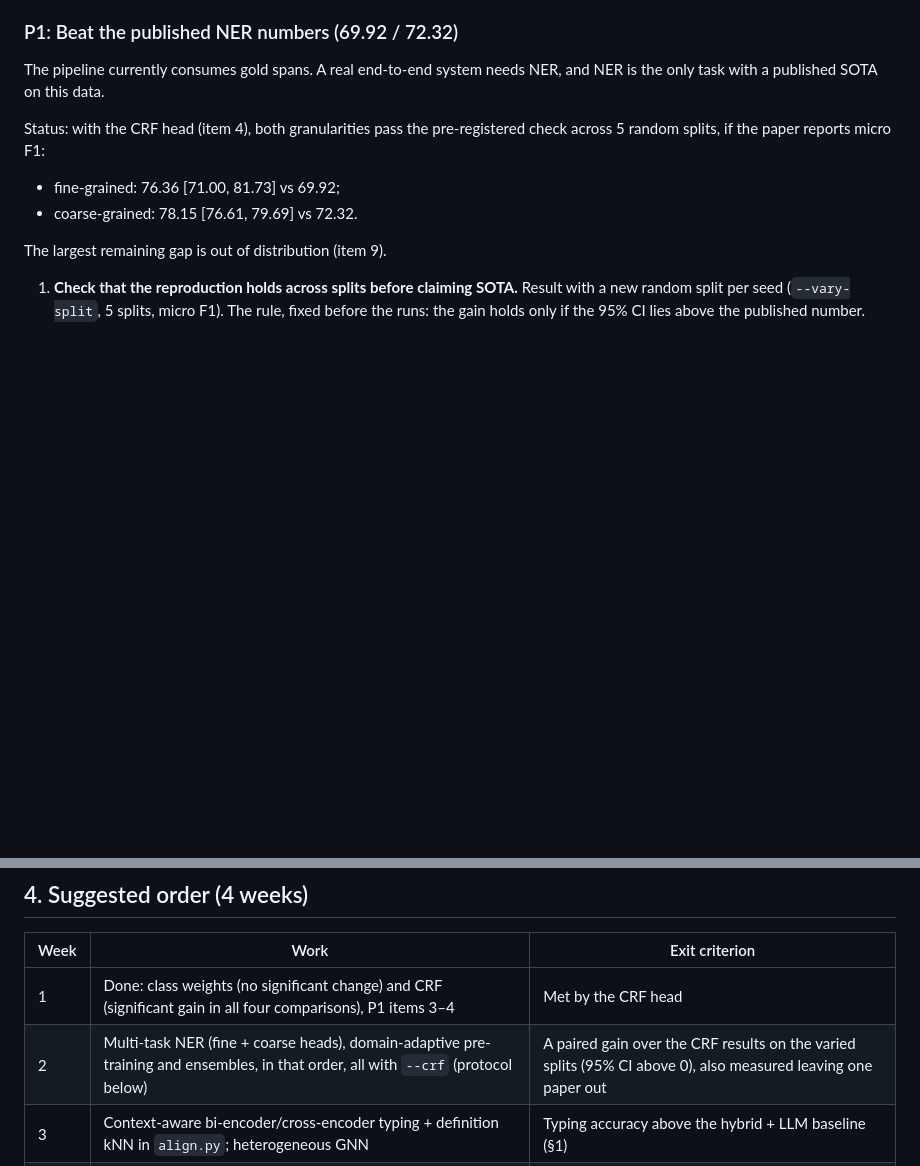
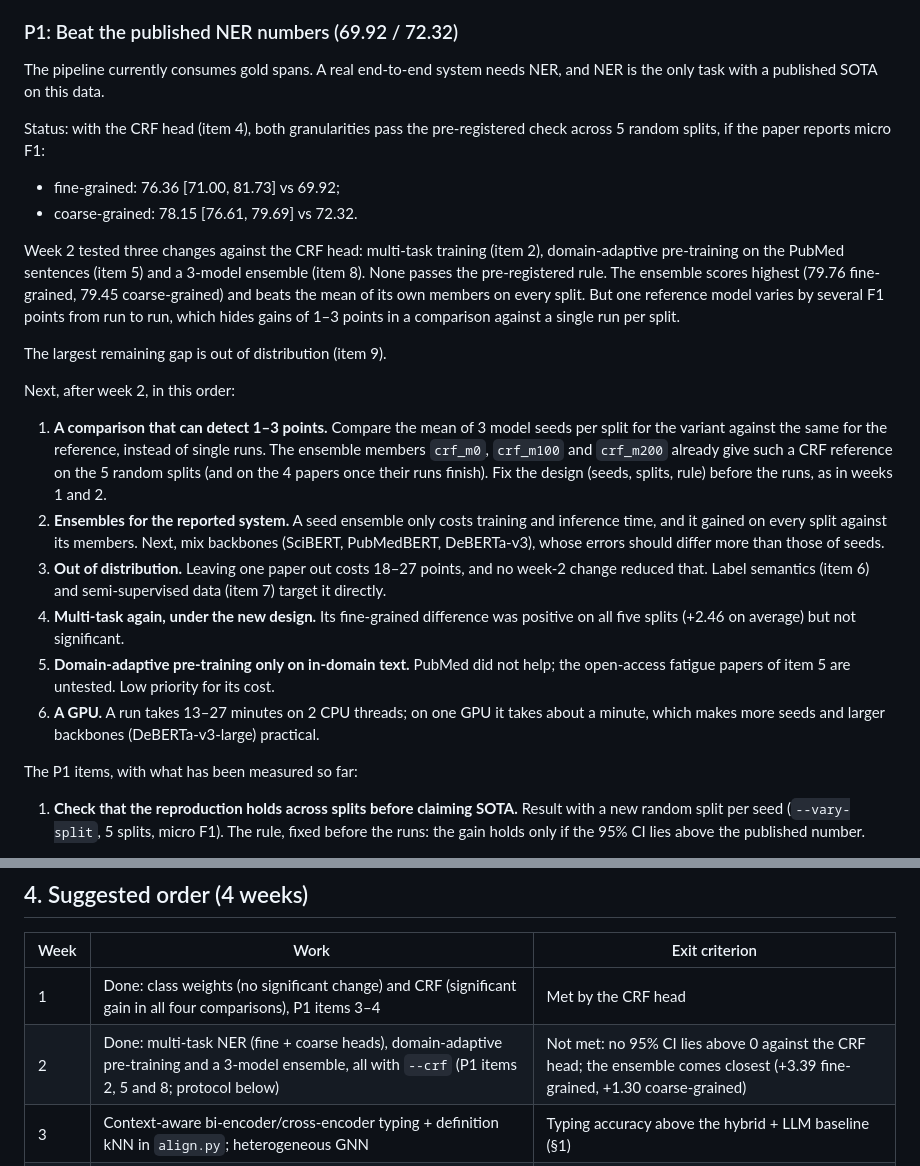
Before and after one commit to hatemadi15/AI_Research_Ontologies_GNN_GRL, a Markdown page: docs/ROADMAP.md, 2 parts joined by grey strips. GitHub-like rendering; blank space fills up the shorter version.

Commit message:
ROADMAP, README: week-2 outcome and what to try next for NER
None of the week-2 changes passes the pre-registered rule against the CRF
head; the 3-model ensemble scores highest. The P1 status now says so and
lists the next steps in order: a comparison of seed means that can detect
1-3 points, ensembles (then mixed backbones) for the reported system, the
out-of-distribution gap, multi-task again under the new design,
in-domain-only pre-training, and a GPU. The week-2 row of the plan is
marked done, with its exit criterion not met.

Claude-Session: https://claude.ai/code/session_01NhwVijeuqb7N5gXQR4kxKu

```diff
--- a/docs/ROADMAP.md
+++ b/docs/ROADMAP.md
@@ -62,7 +62,40 @@ pre-registered check across 5 random splits, if the paper reports micro F1:
 - fine-grained: 76.36 [71.00, 81.73] vs 69.92;
 - coarse-grained: 78.15 [76.61, 79.69] vs 72.32.
 
+Week 2 tested three changes against the CRF head: multi-task training
+(item 2), domain-adaptive pre-training on the PubMed sentences (item 5) and
+a 3-model ensemble (item 8). None passes the pre-registered rule. The
+ensemble scores highest (79.76 fine-grained, 79.45 coarse-grained) and
+beats the mean of its own members on every split. But one reference model
+varies by several F1 points from run to run, which hides gains of 1–3
+points in a comparison against a single run per split.
+
 The largest remaining gap is out of distribution (item 9).
+
+Next, after week 2, in this order:
+1. **A comparison that can detect 1–3 points.** Compare the mean of 3 model
+   seeds per split for the variant against the same for the reference,
+   instead of single runs. The ensemble members `crf_m0`, `crf_m100` and
+   `crf_m200` already give such a CRF reference on the 5 random splits (and
+   on the 4 papers once their runs finish). Fix the design (seeds, splits,
+   rule) before the runs, as in weeks 1 and 2.
+2. **Ensembles for the reported system.** A seed ensemble only costs
+   training and inference time, and it gained on every split against its
+   members. Next, mix backbones (SciBERT, PubMedBERT, DeBERTa-v3), whose
+   errors should differ more than those of seeds.
+3. **Out of distribution.** Leaving one paper out costs 18–27 points, and
+   no week-2 change reduced that. Label semantics (item 6) and
+   semi-supervised data (item 7) target it directly.
+4. **Multi-task again, under the new design.** Its fine-grained difference
+   was positive on all five splits (+2.46 on average) but not significant.
+5. **Domain-adaptive pre-training only on in-domain text.** PubMed did not
+   help; the open-access fatigue papers of item 5 are untested. Low
+   priority for its cost.
+6. **A GPU.** A run takes 13–27 minutes on 2 CPU threads; on one GPU it
+   takes about a minute, which makes more seeds and larger backbones
+   (DeBERTa-v3-large) practical.
+
+The P1 items, with what has been measured so far:
 
 1. **Check that the reproduction holds across splits before claiming SOTA.**
    Result with a new random split per seed (`--vary-split`, 5 splits, micro
@@ -295,7 +328,7 @@ chance at class level. For a Task C-style result:
 | Week | Work | Exit criterion |
 |---|---|---|
 | 1 | Done: class weights (no significant change) and CRF (significant gain in all four comparisons), P1 items 3–4 | Met by the CRF head |
-| 2 | Multi-task NER (fine + coarse heads), domain-adaptive pre-training and ensembles, in that order, all with `--crf` (protocol below) | A paired gain over the CRF results on the varied splits (95% CI above 0), also measured leaving one paper out |
+| 2 | Done: multi-task NER (fine + coarse heads), domain-adaptive pre-training and a 3-model ensemble, all with `--crf` (P1 items 2, 5 and 8; protocol below) | Not met: no 95% CI lies above 0 against the CRF head; the ensemble comes closest (+3.39 fine-grained, +1.30 coarse-grained) |
 | 3 | Context-aware bi-encoder/cross-encoder typing + definition kNN in `align.py`; heterogeneous GNN | Typing accuracy above the hybrid + LLM baseline (§1) |
 | 4 | Class-level taxonomy (LLM or cross-encoder + arborescence); relation annotation pilot | First class-level taxonomy F1 above chance; relation guidelines |
 
```
Also changed, not shown: README.md (+4 -1 lines).
